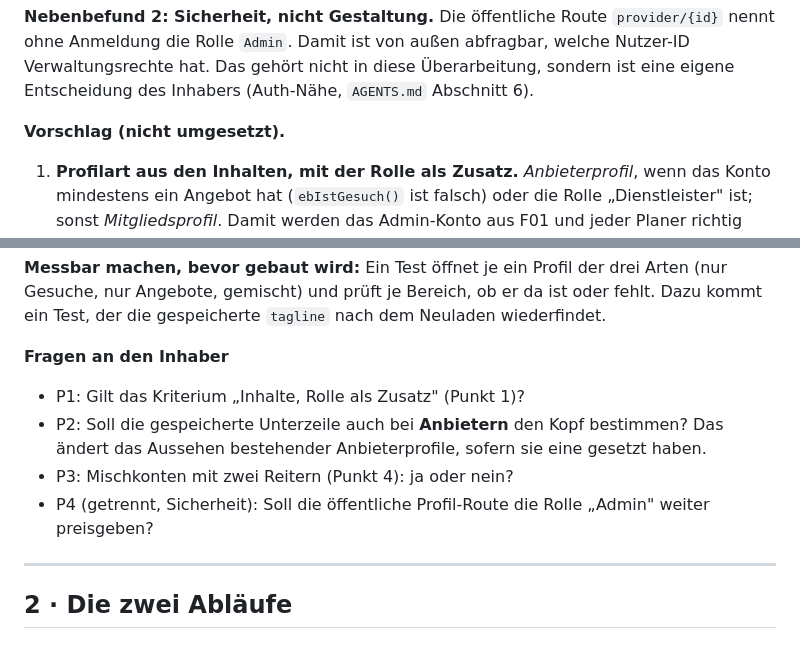
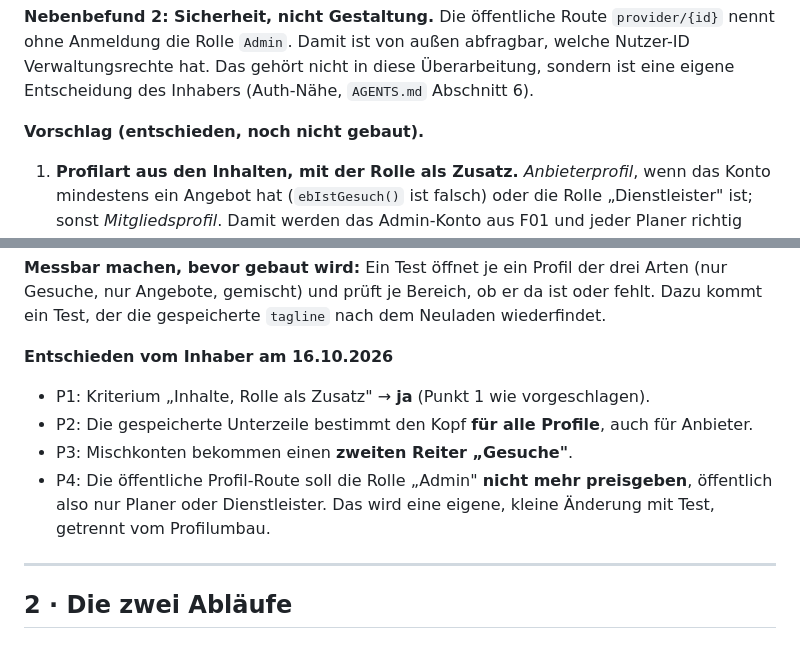
Before and after one commit to Sabindro53/eventboerse, a Markdown page: PRODUCT_REDESIGN.md, 2 parts joined by grey strips. GitHub-like rendering.

Commit message:
docs(redesign): Entscheidungen des Inhabers zu P1–P4 (Profil, F01)
Co-Authored-By: Claude Opus 5.5 <noreply@anthropic.com>

```diff
--- a/PRODUCT_REDESIGN.md
+++ b/PRODUCT_REDESIGN.md
@@ -93,7 +93,7 @@ dieses Repositorys (`app-shell.html`, `js/modules/**`) und das Live-Audit vom
 
 **Nebenbefund 2: Sicherheit, nicht Gestaltung.** Die öffentliche Route `provider/{id}` nennt ohne Anmeldung die Rolle `Admin`. Damit ist von außen abfragbar, welche Nutzer-ID Verwaltungsrechte hat. Das gehört nicht in diese Überarbeitung, sondern ist eine eigene Entscheidung des Inhabers (Auth-Nähe, `AGENTS.md` Abschnitt 6).
 
-**Vorschlag (nicht umgesetzt).**
+**Vorschlag (entschieden, noch nicht gebaut).**
 
 1. **Profilart aus den Inhalten, mit der Rolle als Zusatz.** *Anbieterprofil*, wenn das Konto mindestens ein Angebot hat (`ebIstGesuch()` ist falsch) oder die Rolle „Dienstleister" ist; sonst *Mitgliedsprofil*. Damit werden das Admin-Konto aus F01 und jeder Planer richtig eingeordnet, ohne Datenänderung.
 2. **Der Kopf liest das Profil, nicht ein Inserat.** Die Unterzeile ist die gespeicherte `tagline`. Ist keine gesetzt, gilt für Anbieter wie heute Kategorie · Ort, aber aus dem ersten **Angebot**, nie aus einem Gesuch; für Mitglieder nur der Ort.
@@ -105,11 +105,11 @@ dieses Repositorys (`app-shell.html`, `js/modules/**`) und das Live-Audit vom
 
 **Messbar machen, bevor gebaut wird:** Ein Test öffnet je ein Profil der drei Arten (nur Gesuche, nur Angebote, gemischt) und prüft je Bereich, ob er da ist oder fehlt. Dazu kommt ein Test, der die gespeicherte `tagline` nach dem Neuladen wiederfindet.
 
-**Fragen an den Inhaber**
-- P1: Gilt das Kriterium „Inhalte, Rolle als Zusatz" (Punkt 1)?
-- P2: Soll die gespeicherte Unterzeile auch bei **Anbietern** den Kopf bestimmen? Das ändert das Aussehen bestehender Anbieterprofile, sofern sie eine gesetzt haben.
-- P3: Mischkonten mit zwei Reitern (Punkt 4): ja oder nein?
-- P4 (getrennt, Sicherheit): Soll die öffentliche Profil-Route die Rolle „Admin" weiter preisgeben?
+**Entschieden vom Inhaber am 16.10.2026**
+- P1: Kriterium „Inhalte, Rolle als Zusatz" → **ja** (Punkt 1 wie vorgeschlagen).
+- P2: Die gespeicherte Unterzeile bestimmt den Kopf **für alle Profile**, auch für Anbieter.
+- P3: Mischkonten bekommen einen **zweiten Reiter „Gesuche"**.
+- P4: Die öffentliche Profil-Route soll die Rolle „Admin" **nicht mehr preisgeben**, öffentlich also nur Planer oder Dienstleister. Das wird eine eigene, kleine Änderung mit Test, getrennt vom Profilumbau.
 
 ---
 
```
